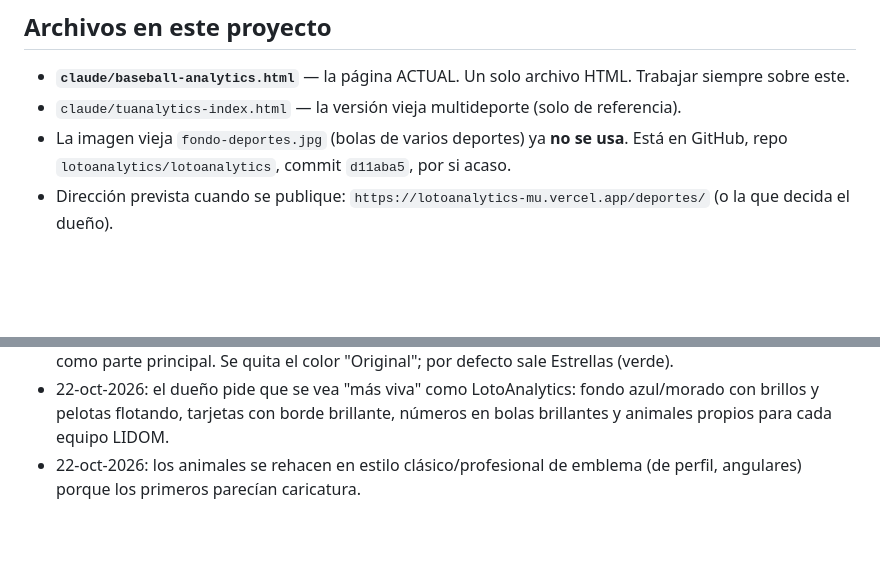
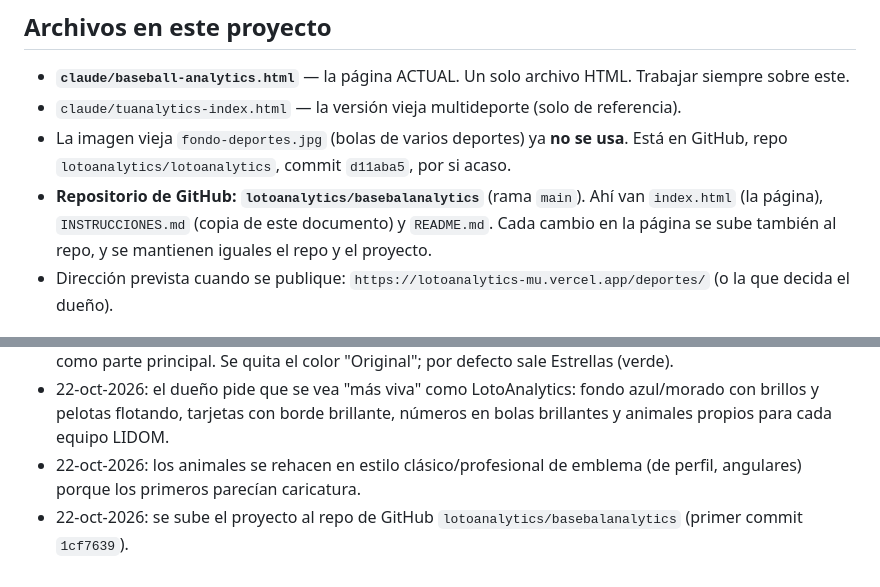
Before and after one commit to lotoanalytics/basebalanalytics, a Markdown page: INSTRUCCIONES.md, 2 parts joined by grey strips. GitHub-like rendering; blank space fills up the shorter version.

Commit message:
Anotar el repositorio en las instrucciones
Co-Authored-By: Claude Opus 5.5 <noreply@anthropic.com>
Claude-Session: https://claude.ai/code/session_019vJckRPtLUjjXSegN1qD63

```diff
--- a/INSTRUCCIONES.md
+++ b/INSTRUCCIONES.md
@@ -15,6 +15,7 @@ Se llegaría desde el menú ☰ de la app LotoAnalytics. Todavía **no** está c
 - **`claude/baseball-analytics.html`** — la página ACTUAL. Un solo archivo HTML. Trabajar siempre sobre este.
 - `claude/tuanalytics-index.html` — la versión vieja multideporte (solo de referencia).
 - La imagen vieja `fondo-deportes.jpg` (bolas de varios deportes) ya **no se usa**. Está en GitHub, repo `lotoanalytics/lotoanalytics`, commit `d11aba5`, por si acaso.
+- **Repositorio de GitHub: `lotoanalytics/basebalanalytics`** (rama `main`). Ahí van `index.html` (la página), `INSTRUCCIONES.md` (copia de este documento) y `README.md`. Cada cambio en la página se sube también al repo, y se mantienen iguales el repo y el proyecto.
 - Dirección prevista cuando se publique: `https://lotoanalytics-mu.vercel.app/deportes/` (o la que decida el dueño).
 
 ## Diseño actual (Baseball Analytics)
@@ -58,3 +59,4 @@ Se llegaría desde el menú ☰ de la app LotoAnalytics. Todavía **no** está c
 - 22-oct-2026: se agregan los **torneos** al menú (Pelota Invernal, Serie del Caribe, Clásico Mundial), arriba como parte principal. Se quita el color "Original"; por defecto sale Estrellas (verde).
 - 22-oct-2026: el dueño pide que se vea "más viva" como LotoAnalytics: fondo azul/morado con brillos y pelotas flotando, tarjetas con borde brillante, números en bolas brillantes y animales propios para cada equipo LIDOM.
 - 22-oct-2026: los animales se rehacen en estilo clásico/profesional de emblema (de perfil, angulares) porque los primeros parecían caricatura.
+- 22-oct-2026: se sube el proyecto al repo de GitHub `lotoanalytics/basebalanalytics` (primer commit `1cf7639`).
```
